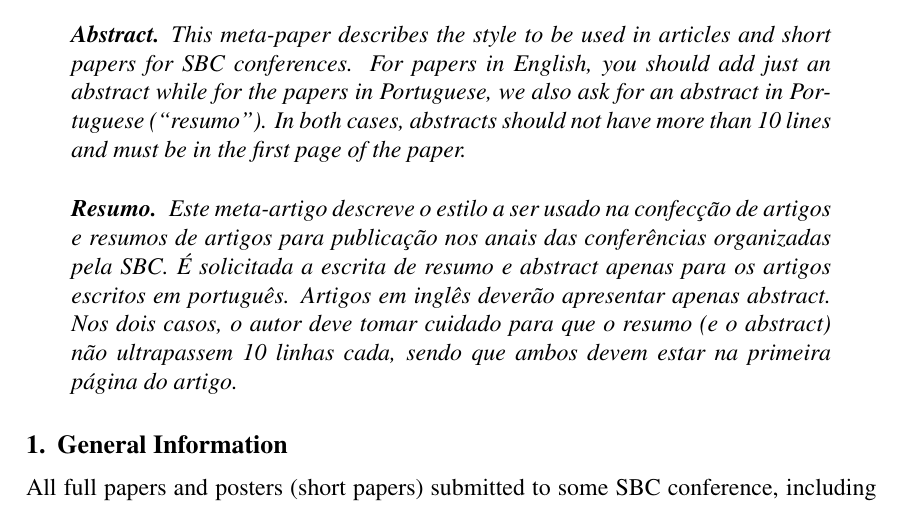
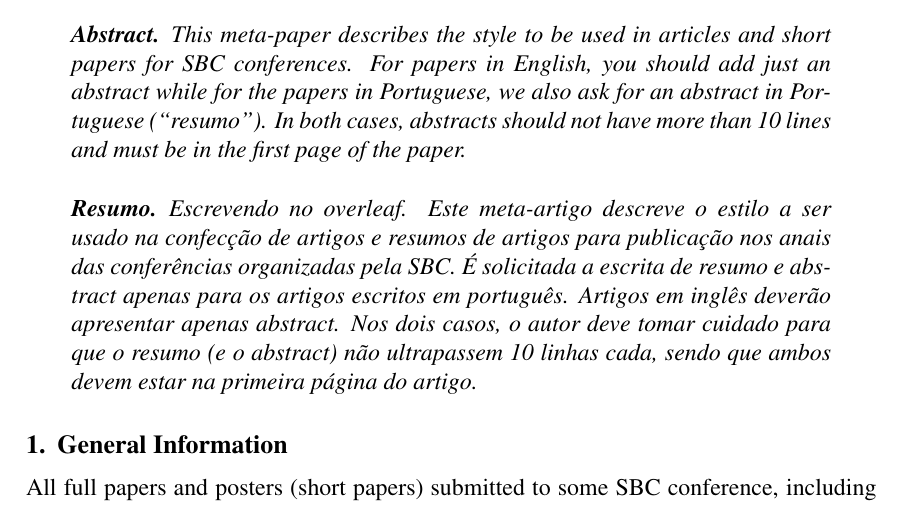
Before and after one commit to Everaldogba/papersbrc2019, a LaTeX paper (sbc-template.tex): part of page 1 of 4, cut so that both start at the same text. Compiled offline with pdfLaTeX.

Commit message:
Primeiro teste de alteração no overleaf.

```diff
--- a/sbc-template.tex
+++ b/sbc-template.tex
@@ -41,7 +41,7 @@
 \end{abstract}
 
 \begin{resumo}
-  Este meta-artigo descreve o estilo a ser usado na confecção de artigos e
+  Escrevendo no overleaf. Este meta-artigo descreve o estilo a ser usado na confecção de artigos e
   resumos de artigos para publicação nos anais das conferências organizadas
   pela SBC. É solicitada a escrita de resumo e abstract apenas para os artigos
   escritos em português. Artigos em inglês deverão apresentar apenas abstract.
```
